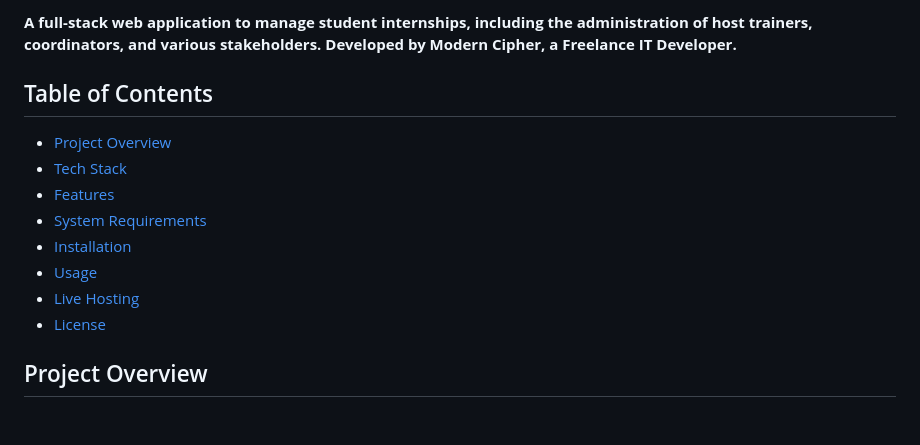
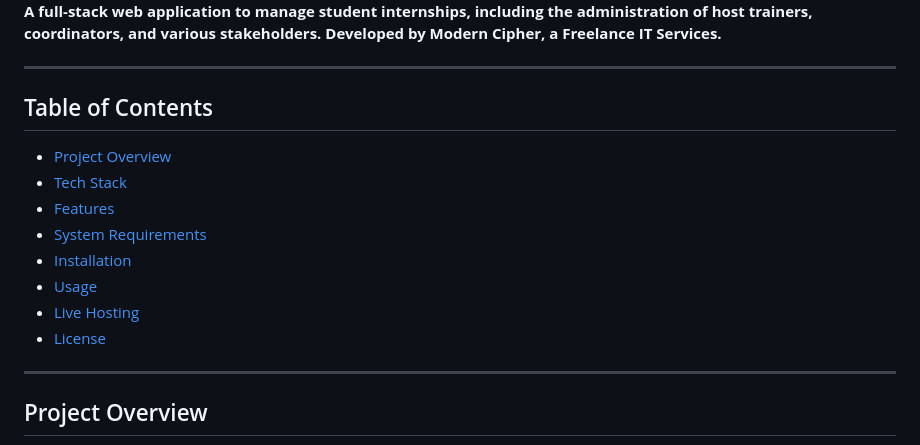
Before and after one commit to Modern-Cipher/ojt-management, a Markdown page: README.md, the part around one of its changes. Drawn GitHub-style; blank space fills up the shorter version.

```diff
--- a/README.md
+++ b/README.md
@@ -4,5 +6,7 @@
 
-**A full-stack web application to manage student internships, including the administration of host trainers, coordinators, and various stakeholders. Developed by Modern Cipher, a Freelance IT Developer.**
+**A full-stack web application to manage student internships, including the administration of host trainers, coordinators, and various stakeholders. Developed by Modern Cipher, a Freelance IT Services.**
+
+---
 
 ## Table of Contents
 - [Project Overview](#project-overview)
@@ -13,6 +17,8 @@
 - [Usage](#usage)
 - [Live Hosting](#live-hosting)
 - [License](#license)
+
+---
 
 ## Project Overview
 
```
Also changed, not shown: other parts of README.md (+11 -1 lines).
